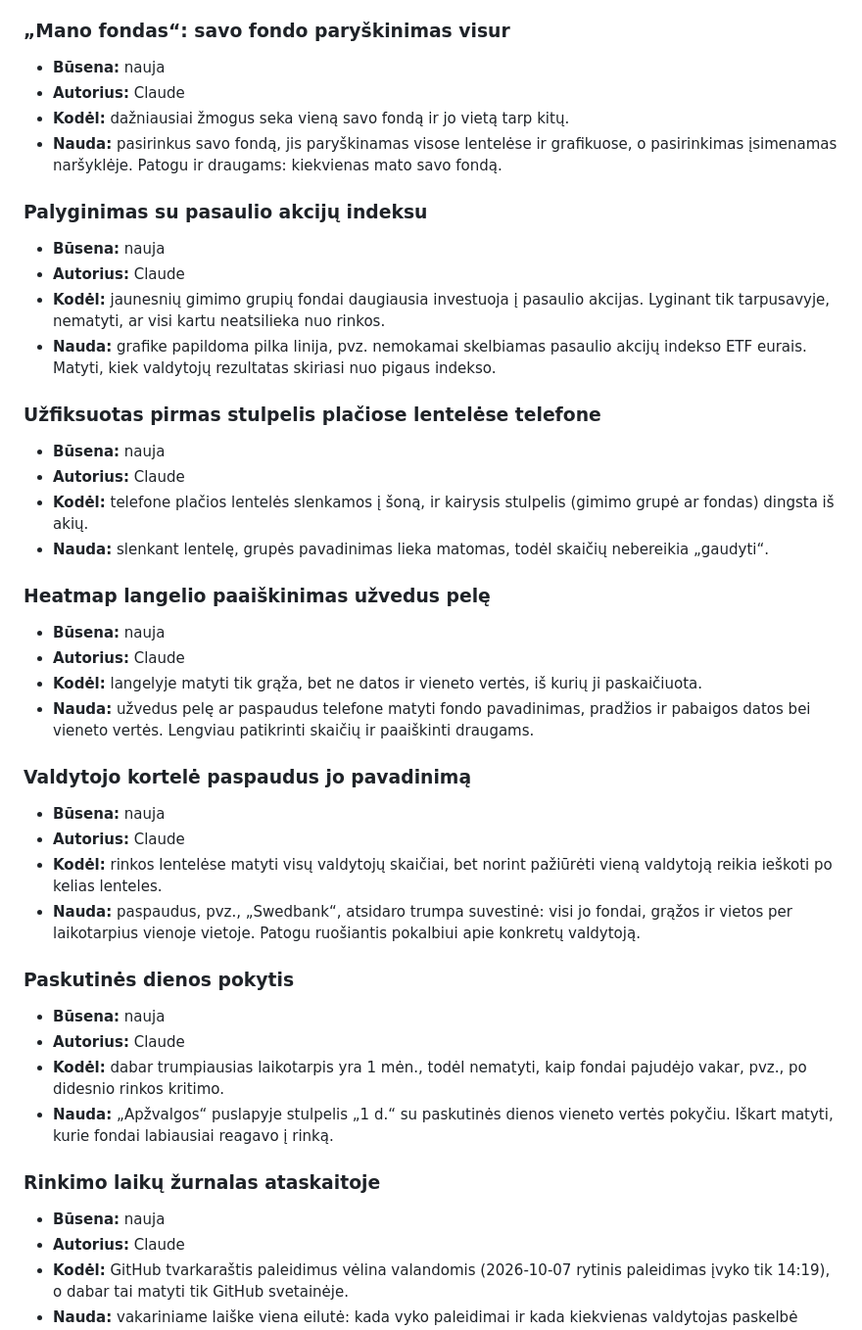
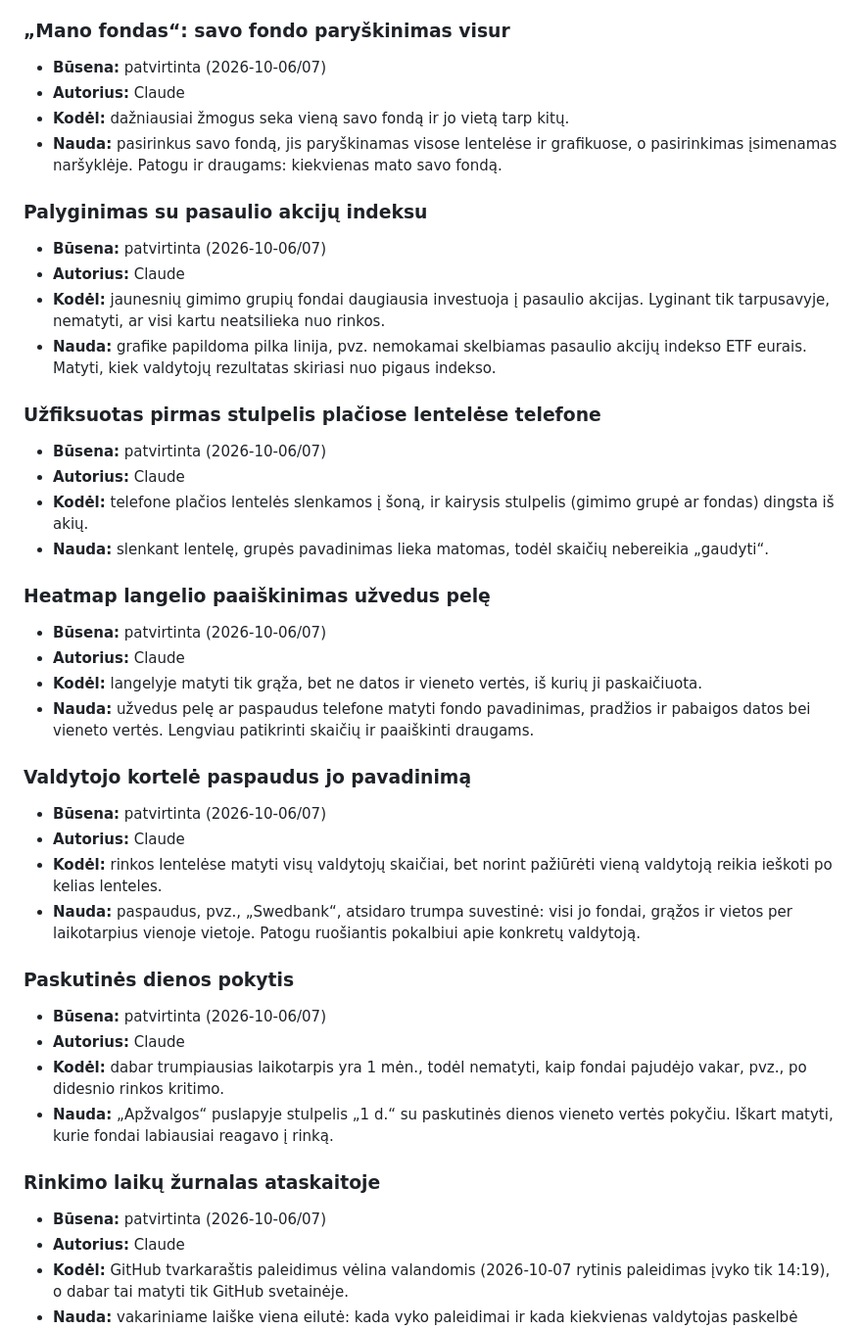
Before and after one commit to VytisCode/pension-fund-tracker, a Markdown page: IDEAS.md, the part around one of its changes. Shown at 98% size. GitHub-like rendering.

```diff
--- a/IDEAS.md
+++ b/IDEAS.md
@@ -137,43 +160,43 @@ Visos šio skyriaus užduotys yra savininko, būsena **patvirtinta**. Daromos ei
 - **Nauda:** vienas grafikas: horizontaliai rizika (svyravimai), vertikaliai grąža, kiekvienas taškas yra grupės fondas. Iškart matyti, kuris fondas uždirba daugiau už tą pačią riziką.
 
 ### „Mano fondas“: savo fondo paryškinimas visur
-- **Būsena:** nauja
+- **Būsena:** patvirtinta (2026-10-06/07)
 - **Autorius:** Claude
 - **Kodėl:** dažniausiai žmogus seka vieną savo fondą ir jo vietą tarp kitų.
 - **Nauda:** pasirinkus savo fondą, jis paryškinamas visose lentelėse ir grafikuose, o pasirinkimas įsimenamas naršyklėje. Patogu ir draugams: kiekvienas mato savo fondą.
 
 ### Palyginimas su pasaulio akcijų indeksu
-- **Būsena:** nauja
+- **Būsena:** patvirtinta (2026-10-06/07)
 - **Autorius:** Claude
 - **Kodėl:** jaunesnių gimimo grupių fondai daugiausia investuoja į pasaulio akcijas. Lyginant tik tarpusavyje, nematyti, ar visi kartu neatsilieka nuo rinkos.
 - **Nauda:** grafike papildoma pilka linija, pvz. nemokamai skelbiamas pasaulio akcijų indekso ETF eurais. Matyti, kiek valdytojų rezultatas skiriasi nuo pigaus indekso.
 
 ### Užfiksuotas pirmas stulpelis plačiose lentelėse telefone
-- **Būsena:** nauja
+- **Būsena:** patvirtinta (2026-10-06/07)
 - **Autorius:** Claude
 - **Kodėl:** telefone plačios lentelės slenkamos į šoną, ir kairysis stulpelis (gimimo grupė ar fondas) dingsta iš akių.
 - **Nauda:** slenkant lentelę, grupės pavadinimas lieka matomas, todėl skaičių nebereikia „gaudyti“.
 
 ### Heatmap langelio paaiškinimas užvedus pelę
-- **Būsena:** nauja
+- **Būsena:** patvirtinta (2026-10-06/07)
 - **Autorius:** Claude
 - **Kodėl:** langelyje matyti tik grąža, bet ne datos ir vieneto vertės, iš kurių ji paskaičiuota.
 - **Nauda:** užvedus pelę ar paspaudus telefone matyti fondo pavadinimas, pradžios ir pabaigos datos bei vieneto vertės. Lengviau patikrinti skaičių ir paaiškinti draugams.
 
 ### Valdytojo kortelė paspaudus jo pavadinimą
-- **Būsena:** nauja
+- **Būsena:** patvirtinta (2026-10-06/07)
 - **Autorius:** Claude
 - **Kodėl:** rinkos lentelėse matyti visų valdytojų skaičiai, bet norint pažiūrėti vieną valdytoją reikia ieškoti po kelias lenteles.
 - **Nauda:** paspaudus, pvz., „Swedbank“, atsidaro trumpa suvestinė: visi jo fondai, grąžos ir vietos per laikotarpius vienoje vietoje. Patogu ruošiantis pokalbiui apie konkretų valdytoją.
 
 ### Paskutinės dienos pokytis
-- **Būsena:** nauja
+- **Būsena:** patvirtinta (2026-10-06/07)
 - **Autorius:** Claude
 - **Kodėl:** dabar trumpiausias laikotarpis yra 1 mėn., todėl nematyti, kaip fondai pajudėjo vakar, pvz., po didesnio rinkos kritimo.
 - **Nauda:** „Apžvalgos“ puslapyje stulpelis „1 d.“ su paskutinės dienos vieneto vertės pokyčiu. Iškart matyti, kurie fondai labiausiai reagavo į rinką.
 
 ### Rinkimo laikų žurnalas ataskaitoje
-- **Būsena:** nauja
+- **Būsena:** patvirtinta (2026-10-06/07)
 - **Autorius:** Claude
 - **Kodėl:** GitHub tvarkaraštis paleidimus vėlina valandomis (2026-10-07 rytinis paleidimas įvyko tik 14:19), o dabar tai matyti tik GitHub svetainėje.
 - **Nauda:** vakariniame laiške viena eilutė: kada vyko paleidimai ir kada kiekvienas valdytojas paskelbė vertę. Per kelias savaites paaiškės, kada geriausia rinkti duomenis, ir bus galima sumažinti nereikalingų paleidimų.
```
Also changed, not shown: other parts of IDEAS.md (+26 -3 lines).
